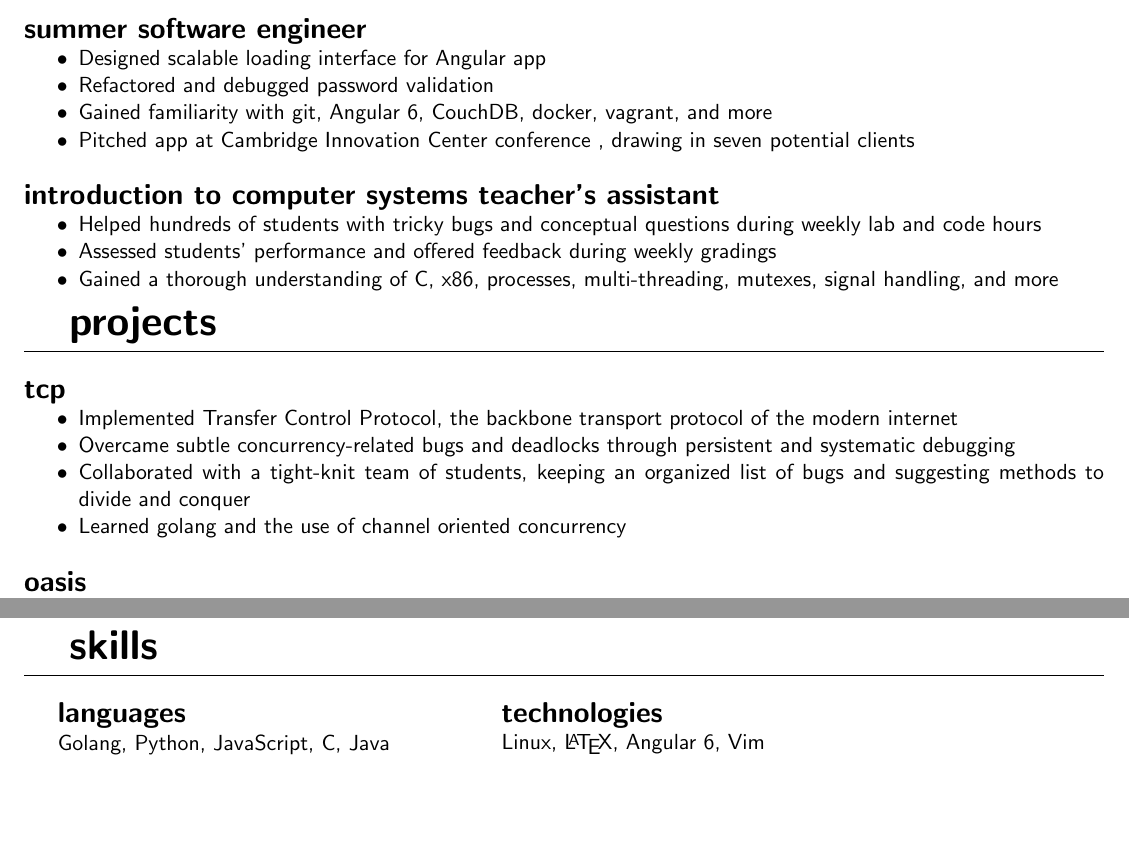
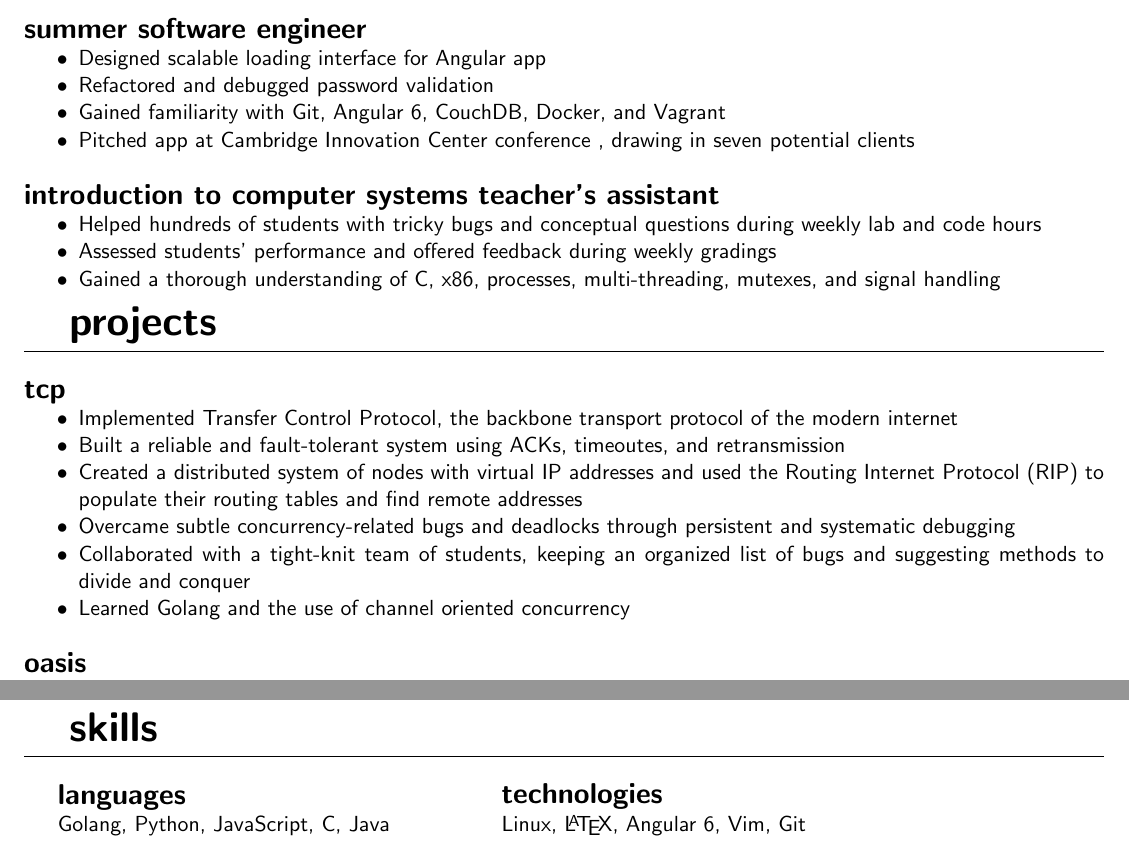
Before and after one commit to gcantieni/resume, a LaTeX CV (resume.tex): two parts of the page, joined at a grey line, cut so that both start at the same text, the shorter picture padded with empty space. Compiled offline with pdfLaTeX.

Commit message:
Personalize to Rocket Software

```diff
--- a/resume.tex
+++ b/resume.tex
@@ -80,7 +80,7 @@
 \begin{itemize}
 	\item Designed scalable loading interface for Angular app
 	\item Refactored and debugged password validation
-	\item Gained familiarity with git, Angular 6, CouchDB, docker, vagrant, and more
+	\item Gained familiarity with Git, Angular 6, CouchDB, Docker, and Vagrant
 	\item Pitched app at Cambridge Innovation Center conference , drawing in seven potential clients
 \end{itemize}
 \subsection{Introduction to Computer Systems Teacher's Assistant
@@ -88,7 +88,7 @@
 \begin{itemize}
 	\item Helped hundreds of students with tricky bugs and conceptual questions during weekly lab and code hours
 	\item Assessed students' performance and offered feedback during weekly gradings
-	\item Gained a thorough understanding of C, x86, processes, multi-threading, mutexes, signal handling, and more
+	\item Gained a thorough understanding of C, x86, processes, multi-threading, mutexes, and signal handling
 \end{itemize}
 
 %\subsection{Dining Hall Manager}
@@ -105,9 +105,11 @@
 \subsection{TCP}
 \begin{itemize}
 	\item Implemented Transfer Control Protocol, the backbone transport protocol of the modern internet
+	\item Built a reliable and fault-tolerant system using ACKs, timeoutes, and retransmission
+	\item Created a distributed system of nodes with virtual IP addresses and used the Routing Internet Protocol (RIP) to populate their routing tables and find remote addresses
 	\item Overcame subtle concurrency-related bugs and deadlocks through persistent and systematic debugging
 	\item Collaborated with a tight-knit team of students, keeping an organized list of bugs and suggesting methods to divide and conquer
-	\item Learned golang and the use of channel oriented concurrency
+	\item Learned Golang and the use of channel oriented concurrency
 \end{itemize}
 
 \subsection{Oasis}
@@ -133,6 +135,6 @@ experienced personal tragedies
 \end{minipage}
 \begin{minipage}{25em}
 	\subsection{Technologies}
-	Linux, \LaTeX , Angular 6, Vim
+	Linux, \LaTeX , Angular 6, Vim, Git
 \end{minipage}
 \end{document}
```
Also changed, not shown: cover-letter.pdf (added), resume.pdf.
